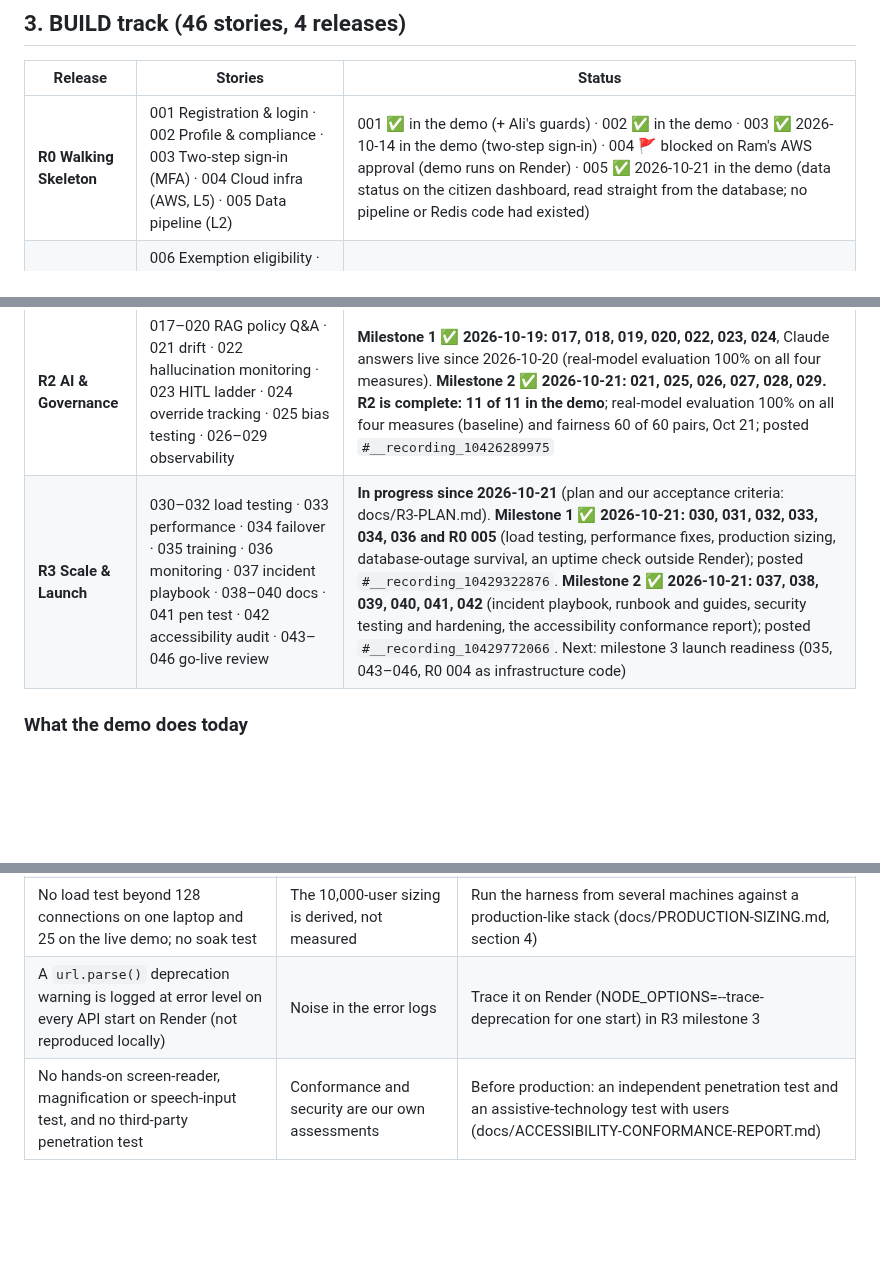
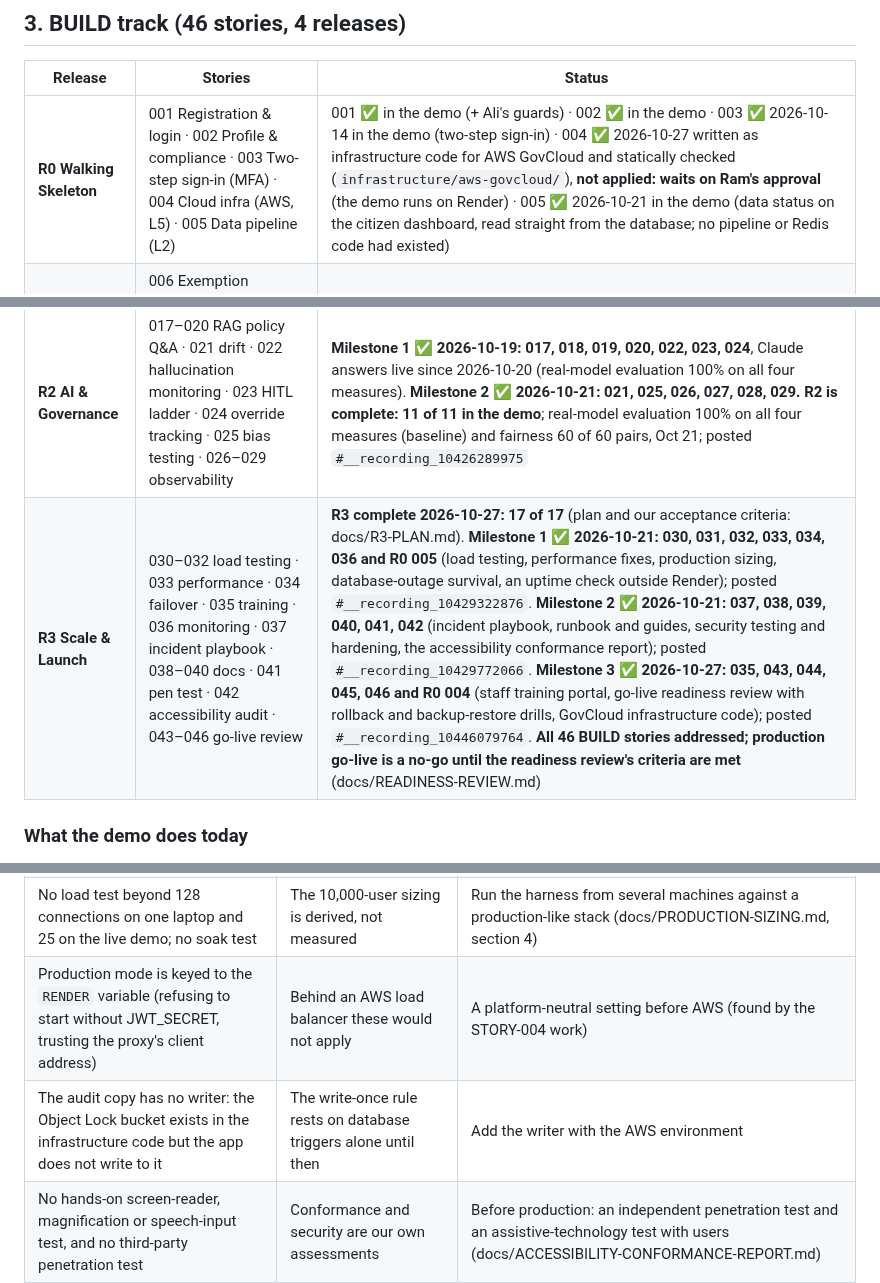
Before and after one commit to OBIANAMS04/sss-modernization-demo, a Markdown page: docs/PROJECT-FRAMEWORK.md, 3 parts joined by grey strips. Drawn GitHub-style; blank space fills up the shorter version.

```diff
--- a/docs/PROJECT-FRAMEWORK.md
+++ b/docs/PROJECT-FRAMEWORK.md
@@ -45,10 +45,10 @@ Submission deadline: **not recorded yet** (confirm with Ali).
 
 | Release | Stories | Status |
 |---|---|---|
-| **R0 Walking Skeleton** | 001 Registration & login · 002 Profile & compliance · 003 Two-step sign-in (MFA) · 004 Cloud infra (AWS, L5) · 005 Data pipeline (L2) | 001 ✅ in the demo (+ Ali's guards) · 002 ✅ in the demo · 003 ✅ 2026-10-14 in the demo (two-step sign-in) · 004 🚩 blocked on Ram's AWS approval (demo runs on Render) · 005 ✅ 2026-10-21 in the demo (data status on the citizen dashboard, read straight from the database; no pipeline or Redis code had existed) |
+| **R0 Walking Skeleton** | 001 Registration & login · 002 Profile & compliance · 003 Two-step sign-in (MFA) · 004 Cloud infra (AWS, L5) · 005 Data pipeline (L2) | 001 ✅ in the demo (+ Ali's guards) · 002 ✅ in the demo · 003 ✅ 2026-10-14 in the demo (two-step sign-in) · 004 ✅ 2026-10-27 written as infrastructure code for AWS GovCloud and statically checked (`infrastructure/aws-govcloud/`), **not applied: waits on Ram's approval** (the demo runs on Render) · 005 ✅ 2026-10-21 in the demo (data status on the citizen dashboard, read straight from the database; no pipeline or Redis code had existed) |
 | **R1 Core** | 006 Exemption eligibility · 007 Case management · 008 Compliance validation · 009 Data freshness · 010 Audit logging · 011 Section 508 · 012–015 Role dashboards · 016 API access policies (OPA) | 006 ✅ · 007 ✅ (both approved by Ali, 2026-10-02) · 008 ✅ 2026-10-06 (reviewed by Ali 2026-10-07) · 009 ✅ and 010 ✅ 2026-10-12 (both accepted by Ali, 2026-10-12) · 011 ✅ 2026-10-12 (posted) · 012 ✅ 2026-10-12 (posted) · 013 ✅, 014 ✅, 015 ✅ and 016 ✅ 2026-10-14 (posted). **R1 is complete: 11 of 11 in the demo.** |
 | **R2 AI & Governance** | 017–020 RAG policy Q&A · 021 drift · 022 hallucination monitoring · 023 HITL ladder · 024 override tracking · 025 bias testing · 026–029 observability | **Milestone 1 ✅ 2026-10-19: 017, 018, 019, 020, 022, 023, 024**, Claude answers live since 2026-10-20 (real-model evaluation 100% on all four measures). **Milestone 2 ✅ 2026-10-21: 021, 025, 026, 027, 028, 029. R2 is complete: 11 of 11 in the demo**; real-model evaluation 100% on all four measures (baseline) and fairness 60 of 60 pairs, Oct 21; posted `#__recording_10426289975` |
-| **R3 Scale & Launch** | 030–032 load testing · 033 performance · 034 failover · 035 training · 036 monitoring · 037 incident playbook · 038–040 docs · 041 pen test · 042 accessibility audit · 043–046 go-live review | **In progress since 2026-10-21** (plan and our acceptance criteria: docs/R3-PLAN.md). **Milestone 1 ✅ 2026-10-21: 030, 031, 032, 033, 034, 036 and R0 005** (load testing, performance fixes, production sizing, database-outage survival, an uptime check outside Render); posted `#__recording_10429322876`. **Milestone 2 ✅ 2026-10-21: 037, 038, 039, 040, 041, 042** (incident playbook, runbook and guides, security testing and hardening, the accessibility conformance report); posted `#__recording_10429772066`. Next: milestone 3 launch readiness (035, 043–046, R0 004 as infrastructure code) |
+| **R3 Scale & Launch** | 030–032 load testing · 033 performance · 034 failover · 035 training · 036 monitoring · 037 incident playbook · 038–040 docs · 041 pen test · 042 accessibility audit · 043–046 go-live review | **R3 complete 2026-10-27: 17 of 17** (plan and our acceptance criteria: docs/R3-PLAN.md). **Milestone 1 ✅ 2026-10-21: 030, 031, 032, 033, 034, 036 and R0 005** (load testing, performance fixes, production sizing, database-outage survival, an uptime check outside Render); posted `#__recording_10429322876`. **Milestone 2 ✅ 2026-10-21: 037, 038, 039, 040, 041, 042** (incident playbook, runbook and guides, security testing and hardening, the accessibility conformance report); posted `#__recording_10429772066`. **Milestone 3 ✅ 2026-10-27: 035, 043, 044, 045, 046 and R0 004** (staff training portal, go-live readiness review with rollback and backup-restore drills, GovCloud infrastructure code); posted `#__recording_10446079764`. **All 46 BUILD stories addressed; production go-live is a no-go until the readiness review's criteria are met** (docs/READINESS-REVIEW.md) |
 
 ### What the demo does today
 - Register/login (bcrypt passwords **and SSNs**, 1-hour JWT), demo-data banner, masked SSN entry.
@@ -206,7 +212,8 @@ Basecamp posts: R0 final `#__recording_10312647276` · guards `#__recording_1035
 | For up to 5 minutes after a deploy, the site's CDN can serve a deep link's previous page | A reviewer opening a deep link right after a deploy can see the previous version | verify-deploy waits until every page path serves the current build; a Render header rule could shorten it |
 | Norton HTTPS scanning on Obi's laptop corrupts some connectors | Colaberry works via local bridge; others fail | Optional Norton exclusion |
 | No load test beyond 128 connections on one laptop and 25 on the live demo; no soak test | The 10,000-user sizing is derived, not measured | Run the harness from several machines against a production-like stack (docs/PRODUCTION-SIZING.md, section 4) |
-| A `url.parse()` deprecation warning is logged at error level on every API start on Render (not reproduced locally) | Noise in the error logs | Trace it on Render (NODE_OPTIONS=--trace-deprecation for one start) in R3 milestone 3 |
+| Production mode is keyed to the `RENDER` variable (refusing to start without JWT_SECRET, trusting the proxy's client address) | Behind an AWS load balancer these would not apply | A platform-neutral setting before AWS (found by the STORY-004 work) |
+| The audit copy has no writer: the Object Lock bucket exists in the infrastructure code but the app does not write to it | The write-once rule rests on database triggers alone until then | Add the writer with the AWS environment |
 | No hands-on screen-reader, magnification or speech-input test, and no third-party penetration test | Conformance and security are our own assessments | Before production: an independent penetration test and an assistive-technology test with users (docs/ACCESSIBILITY-CONFORMANCE-REPORT.md) |
 
 ---
```
Also changed, not shown: other parts of docs/PROJECT-FRAMEWORK.md (+10 -3 lines), docs/demo/screens/tour-45-training.png (added), docs/demo/screens/tour-46-drills.png (added), 1 other file.
